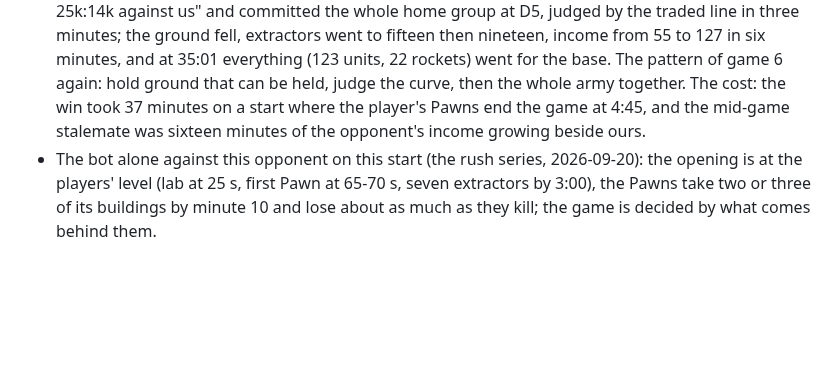
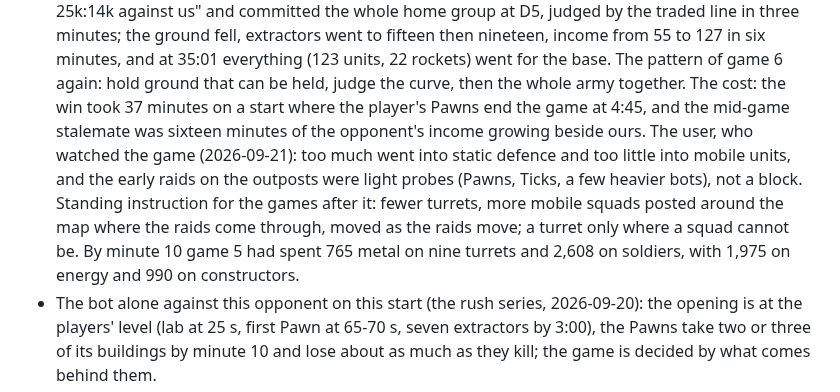
Before and after one commit to computer-whisperer/bar_bots, a Markdown page: docs/briefs/commander.md, the part around the change. GitHub-like rendering; blank space fills up the shorter version.

Commit message:
The brief: the user's standing instruction after game 5 (fewer turrets, mobile squads posted where the raids come through), with game 5's spend by minute 10
Co-Authored-By: Claude Fable 5.1 <noreply@anthropic.com>

```diff
--- a/docs/briefs/commander.md
+++ b/docs/briefs/commander.md
@@ -124,7 +124,12 @@ off the commander and turrets on its own; what it cannot do is crack a turret li
   extractors went to fifteen then nineteen, income from 55 to 127 in six minutes, and at 35:01 everything (123
   units, 22 rockets) went for the base. The pattern of game 6 again: hold ground that can be held, judge the curve,
   then the whole army together. The cost: the win took 37 minutes on a start where the player's Pawns end the game at
-  4:45, and the mid-game stalemate was sixteen minutes of the opponent's income growing beside ours.
+  4:45, and the mid-game stalemate was sixteen minutes of the opponent's income growing beside ours. The user, who
+  watched the game (2026-09-21): too much went into static defence and too little into mobile units, and the early
+  raids on the outposts were light probes (Pawns, Ticks, a few heavier bots), not a block. Standing instruction for
+  the games after it: fewer turrets, more mobile squads posted around the map where the raids come through, moved as
+  the raids move; a turret only where a squad cannot be. By minute 10 game 5 had spent 765 metal on nine turrets and
+  2,608 on soldiers, with 1,975 on energy and 990 on constructors.
 - The bot alone against this opponent on this start (the rush series, 2026-09-20): the opening is at the players'
   level (lab at 25 s, first Pawn at 65-70 s, seven extractors by 3:00), the Pawns take two or three of its
   buildings by minute 10 and lose about as much as they kill; the game is decided by what comes behind them.
```
